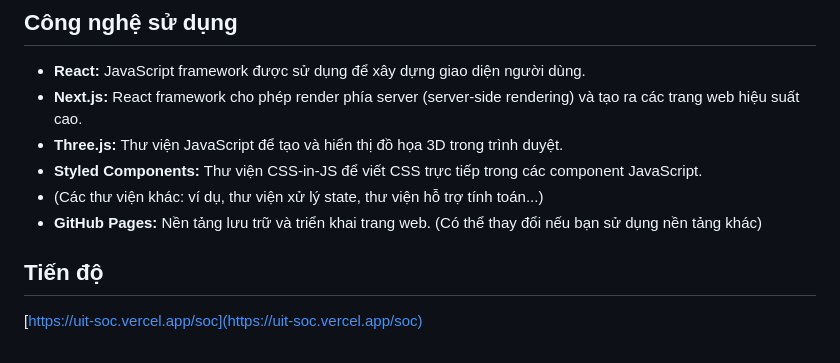
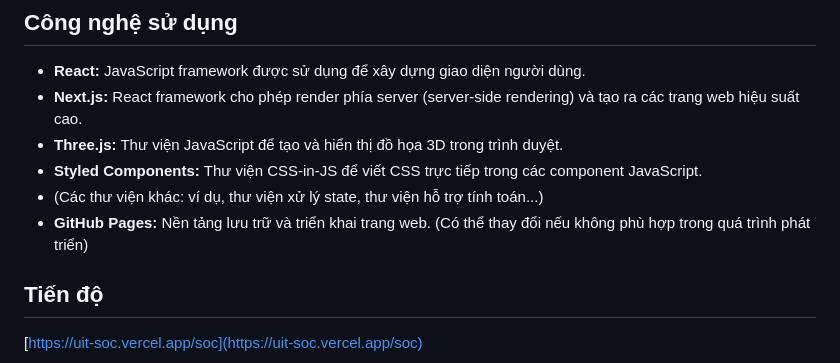
Before and after one commit to xuanloc25/Learning_JS, a Markdown page: README.md, the part around the change. Drawn GitHub-style.

```diff
--- a/README.md
+++ b/README.md
@@ -32,7 +32,7 @@ Tìm hiểu thêm về RISC-V:
 *   **Three.js:** Thư viện JavaScript để tạo và hiển thị đồ họa 3D trong trình duyệt.
 *   **Styled Components:** Thư viện CSS-in-JS để viết CSS trực tiếp trong các component JavaScript.
 *   (Các thư viện khác: ví dụ, thư viện xử lý state, thư viện hỗ trợ tính toán...)
-*   **GitHub Pages:** Nền tảng lưu trữ và triển khai trang web. (Có thể thay đổi nếu bạn sử dụng nền tảng khác)
+*   **GitHub Pages:** Nền tảng lưu trữ và triển khai trang web. (Có thể thay đổi nếu không phù hợp trong quá trình phát triển)
 
 ## Tiến độ
 
```
